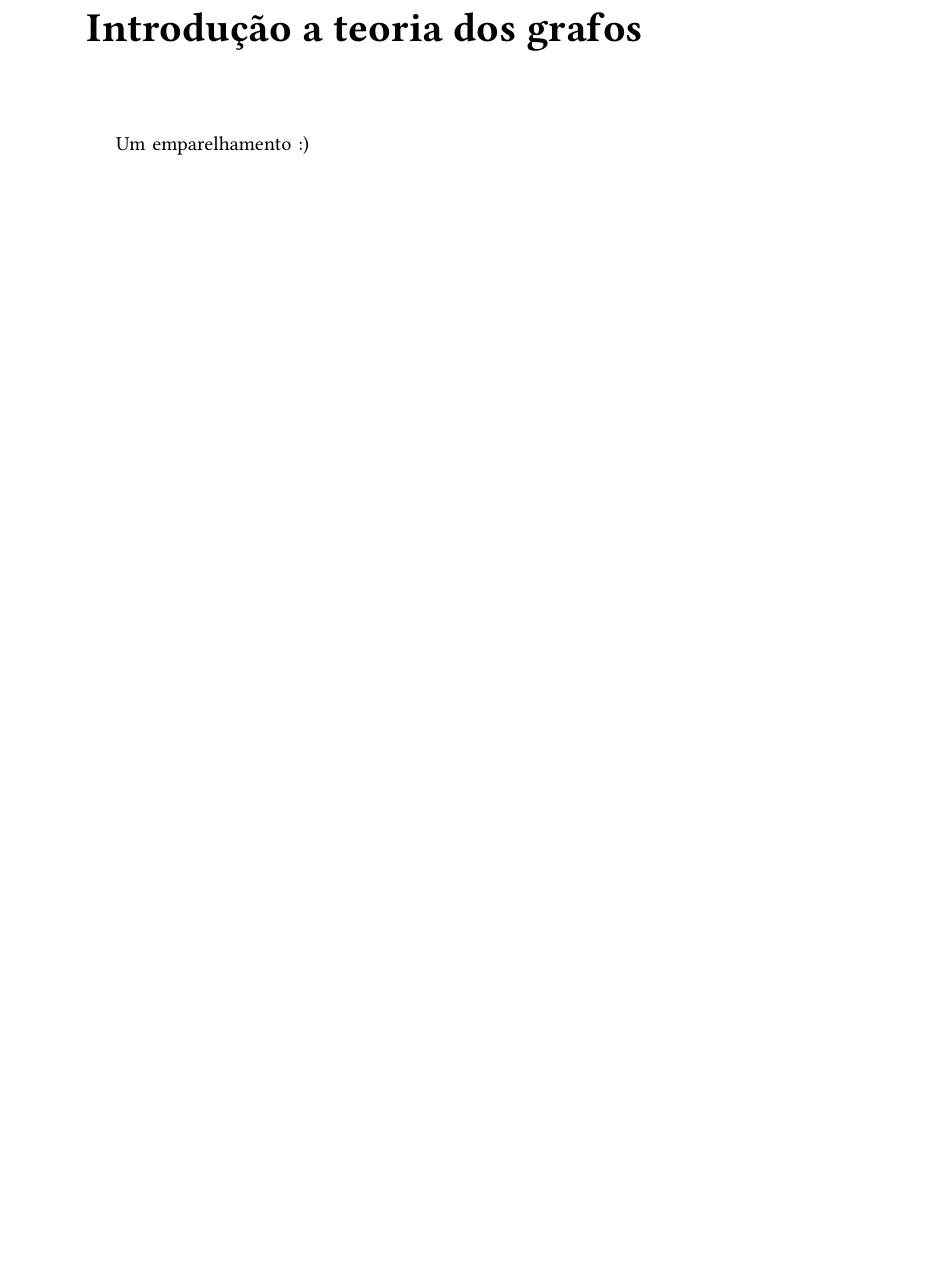
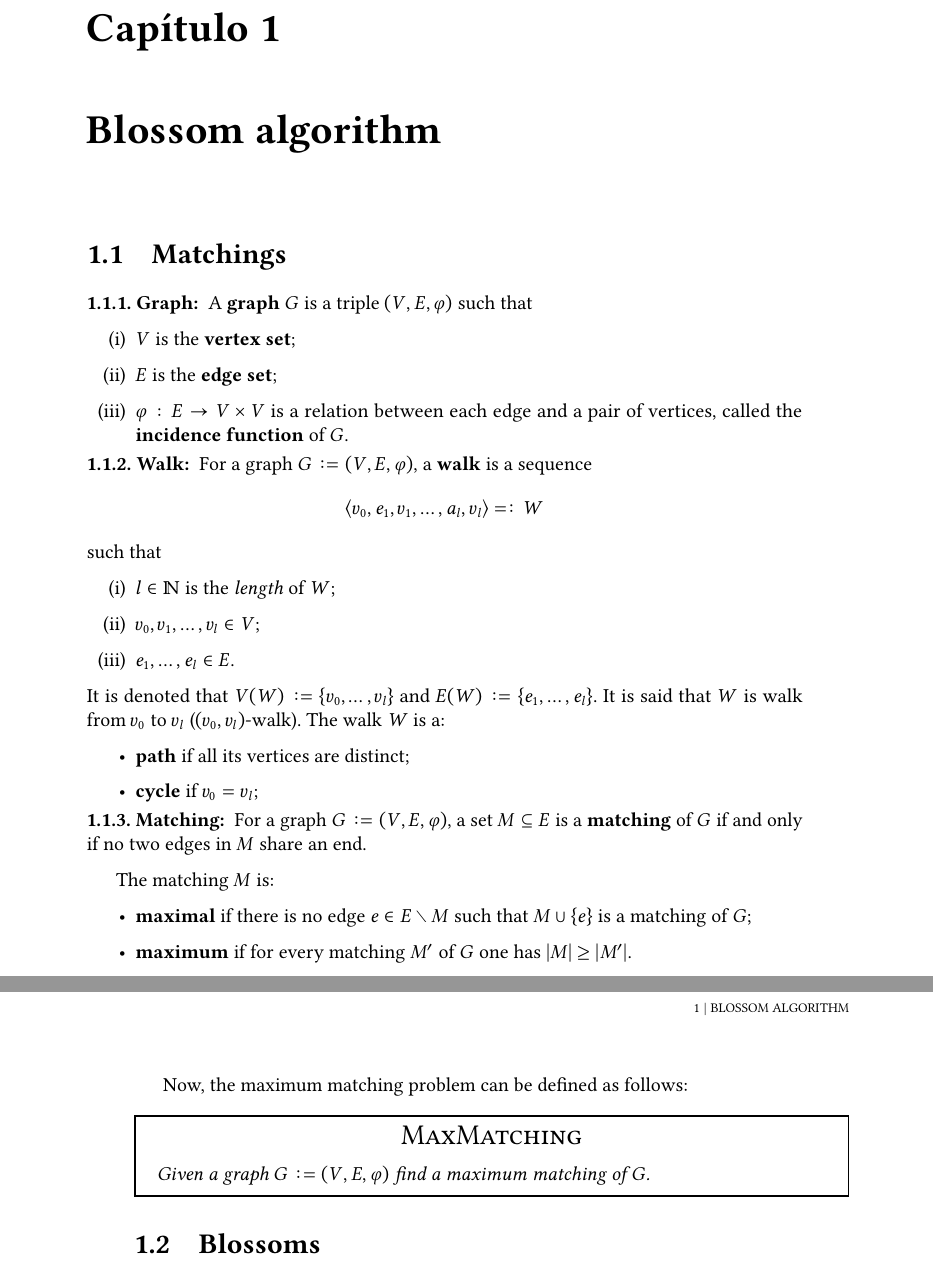
Before and after one commit to antoniomsah/algebraic-max-matching, a LaTeX thesis (tese.tex, which reads conteudo/01-grafos.tex, conteudo/01-graphs.tex, conteudo/02-blossom.tex): part of page 17 of 19 before the commit and two parts of pages 17 and 18 of 19 after it, the two joined at a grey line, cut at the place of the change, the shorter picture padded with empty space. Compiled offline with pdfLaTeX.

Commit message:
Add graph, walk, matching and maxmatching definitions

```diff
--- a/conteudo/01-grafos.tex
+++ /dev/null
@@ -1,6 +0,0 @@
-\chapter**{Introdução a teoria dos grafos}
-\label{cap:grafos}
-
-\enlargethispage{.5\baselineskip}
-
-Um emparelhamento :)
--- /dev/null
+++ b/conteudo/01-graphs.tex
@@ -0,0 +1,58 @@
+\chapter{Blossom algorithm}
+
+\enlargethispage{.5\baselineskip}
+
+\section{Matchings}
+\label{cap:grafos}
+
+\begin{definition}[Graph]
+	A \textbf{graph} \(G\) is a triple \((V, E, \varphi)\) such that
+	\begin{enumerate}[label=(\roman*)]
+		\item \(V\) is the \textbf{vertex set};
+		\item \(E\) is the \textbf{edge set};
+		\item \(\varphi: E \to V \times V\) is a relation between each edge and a pair of vertices, called the \textbf{incidence function} of \(G\).
+	\end{enumerate}
+\end{definition}
+
+\begin{definition}[Walk]
+	For a graph \(G \coloneqq (V, E, \varphi)\), a \textbf{walk} is a sequence
+	\[
+		\langle v_0, e_1, v_1, \dots, a_l, v_l \rangle \eqqcolon W
+	\]
+	such that
+	\begin{enumerate}[label=(\roman*)]
+		\item \(l \in \Naturals\) is the \textit{length} of \(W\);
+		\item \(v_0, v_1, \dots, v_l \in V\);
+		\item \(e_1, \dots, e_l \in E\).
+	\end{enumerate}
+	It is denoted that \(V(W)
+	\coloneqq \{v_0, \dots, v_l\}\)
+	and
+	\(E(W) \coloneqq \{e_1, \dots, e_l\}\).
+	It is said that \(W\) is walk from \(v_0\) to \(v_l\) (\((v_0, v_l)\)-walk).
+	The walk \(W\) is a:
+	\begin{itemize}
+		\item
+			\textbf{path} if all its vertices are distinct;
+		\item
+			\textbf{cycle} if \(v_0 = v_l\);
+	\end{itemize}
+\end{definition}
+
+\begin{definition}[Matching]
+	For a graph \(G \coloneqq (V, E, \varphi)\), a set \(M \subseteq E\) is a \textbf{matching} of \(G\) if and only if no two edges in \(M\) share an end.
+
+	The matching \(M\) is:
+	\begin{itemize}
+		\item
+			\textbf{maximal} if there is no edge \(e \in E \setminus M\) such that \(M \cup \{e\}\) is a matching of \(G\);
+		\item
+			\textbf{maximum} if for every matching \(M'\) of \(G\) one has \(|M| \geq |M'|\).
+	\end{itemize}
+\end{definition}
+
+Now, the maximum matching problem can be defined as follows:
+\\
+\begin{problem}{MaxMatching}
+	Given a graph \(G \coloneqq (V, E, \varphi)\) find a maximum matching of \(G\).
+\end{problem}
--- /dev/null
+++ b/conteudo/02-blossom.tex
@@ -0,0 +1 @@
+\section{Blossoms}
--- a/tese.tex
+++ b/tese.tex
@@ -147,6 +147,9 @@
 % Basta copiar e colar o resultado aqui.
 \fichacatalografica{}
 
+% Configurações para teoremas, definições, etc.
+\input{conteudo/config.tex}
+
 \begin{document}
 
 %%%%%%%%%%%%%%%%%%%%%%%%%%% CAPA E PÁGINAS INICIAIS %%%%%%%%%%%%%%%%%%%%%%%%%%%%
```
Also changed, not shown: conteudo/config.tex (added, +61 -0 lines), conteudo/00-introduction.tex (renamed from conteudo/00-introducao.tex), tese.tex (5 more changed lines).
